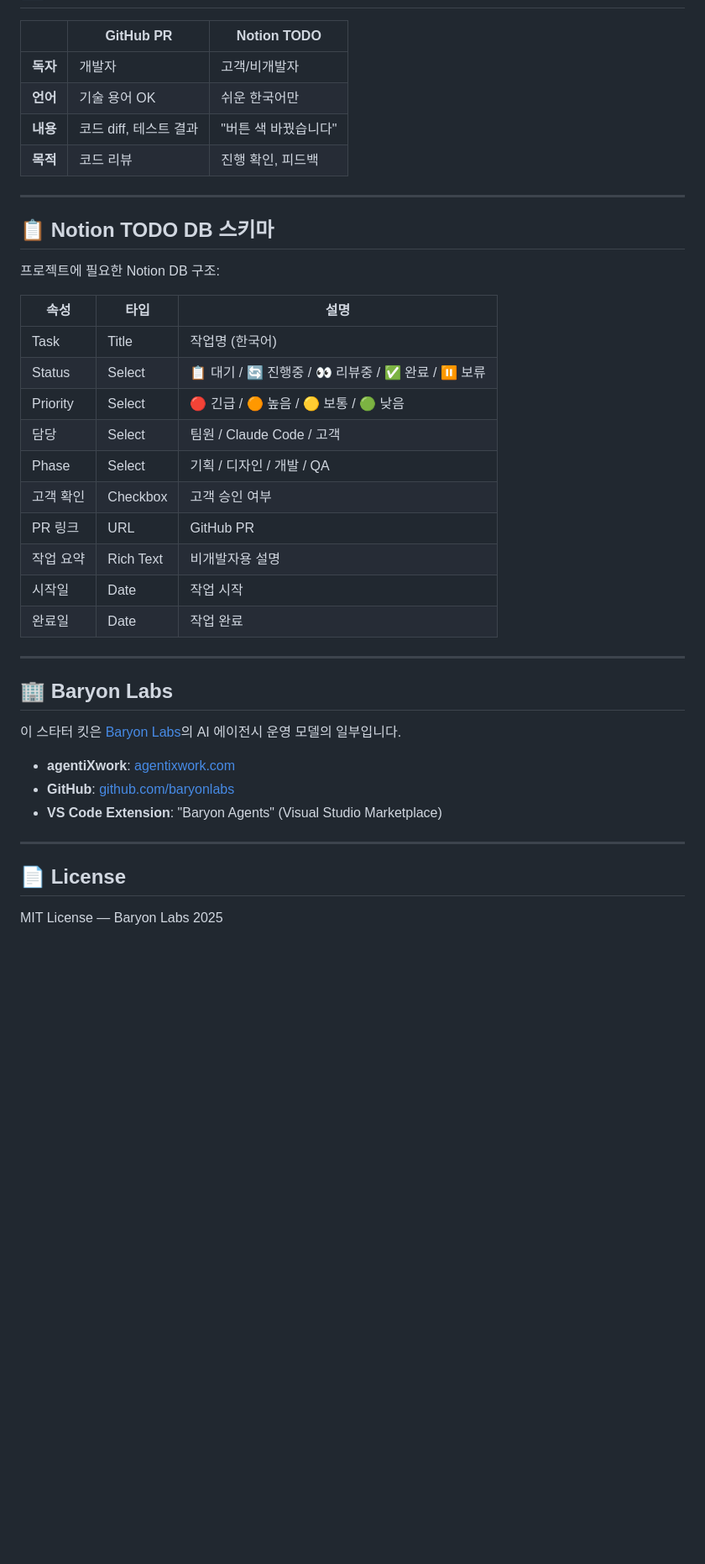
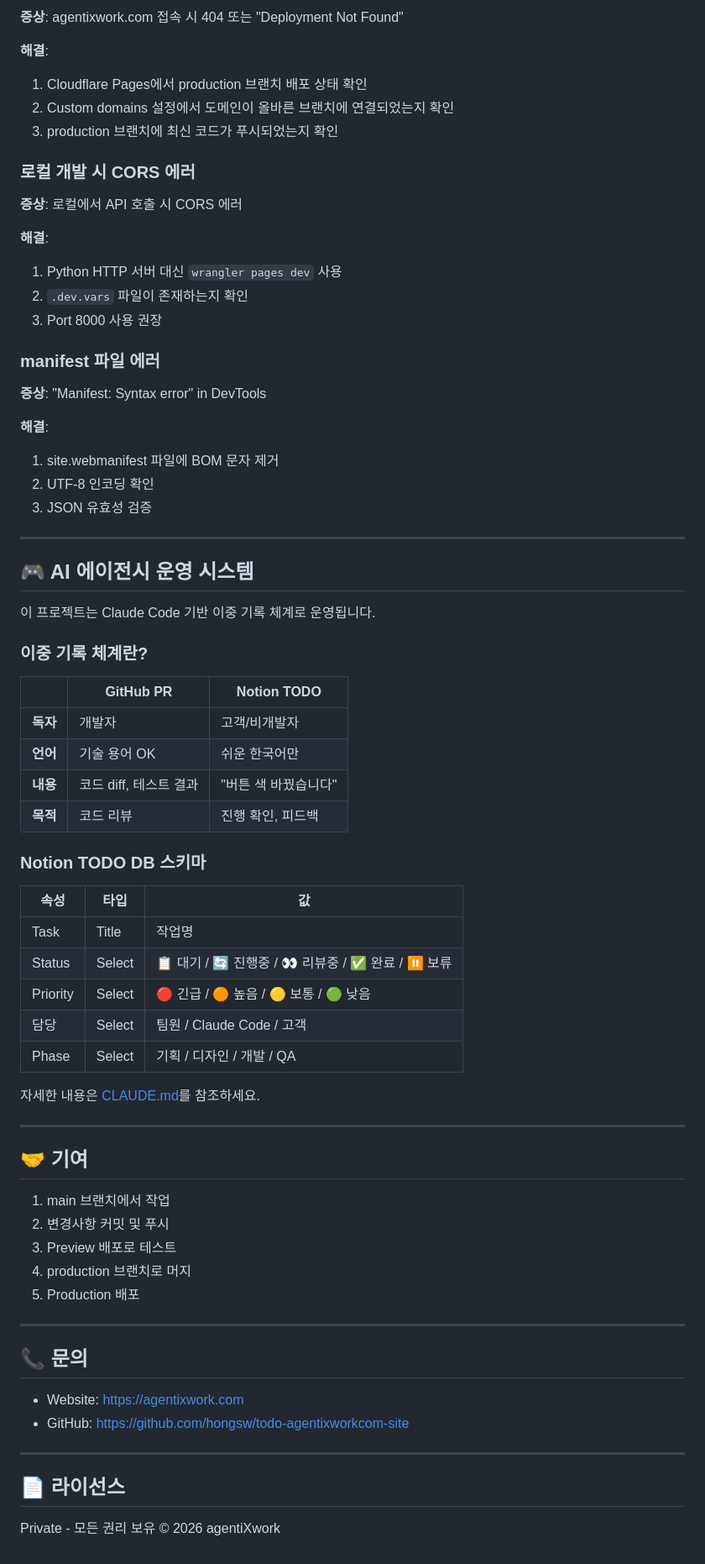
Before and after one commit to hongsw/todo-agentixworkcom-site, a Markdown page: README.md, the part around one of its changes. Shown at 84% size. GitHub-like rendering; blank space fills up the shorter version.

```diff
--- a/README.md
+++ b/README.md
@@ -109,3 +242,35 @@ project-root/
+**증상**: agentixwork.com 접속 시 404 또는 "Deployment Not Found"
+
+**해결**:
+1. Cloudflare Pages에서 production 브랜치 배포 상태 확인
+2. Custom domains 설정에서 도메인이 올바른 브랜치에 연결되었는지 확인
+3. production 브랜치에 최신 코드가 푸시되었는지 확인
+
+### 로컬 개발 시 CORS 에러
+
+**증상**: 로컬에서 API 호출 시 CORS 에러
+
+**해결**:
+1. Python HTTP 서버 대신 `wrangler pages dev` 사용
+2. `.dev.vars` 파일이 존재하는지 확인
+3. Port 8000 사용 권장
+
+### manifest 파일 에러
+
+**증상**: "Manifest: Syntax error" in DevTools
+
+**해결**:
+1. site.webmanifest 파일에 BOM 문자 제거
+2. UTF-8 인코딩 확인
+3. JSON 유효성 검증
+
+---
+
+## 🎮 AI 에이전시 운영 시스템
+
+이 프로젝트는 Claude Code 기반 이중 기록 체계로 운영됩니다.
+
+### 이중 기록 체계란?
 
 | | GitHub PR | Notion TODO |
 |---|---|---|
@@ -114,37 +279,37 @@ project-root/
 | **내용** | 코드 diff, 테스트 결과 | "버튼 색 바꿨습니다" |
 | **목적** | 코드 리뷰 | 진행 확인, 피드백 |
 
----
+### Notion TODO DB 스키마
 
-## 📋 Notion TODO DB 스키마
-
-프로젝트에 필요한 Notion DB 구조:
-
-| 속성 | 타입 | 설명 |
-|------|------|------|
-| Task | Title | 작업명 (한국어) |
+| 속성 | 타입 | 값 |
+|------|------|-----|
+| Task | Title | 작업명 |
 | Status | Select | 📋 대기 / 🔄 진행중 / 👀 리뷰중 / ✅ 완료 / ⏸️ 보류 |
 | Priority | Select | 🔴 긴급 / 🟠 높음 / 🟡 보통 / 🟢 낮음 |
 | 담당 | Select | 팀원 / Claude Code / 고객 |
 | Phase | Select | 기획 / 디자인 / 개발 / QA |
-| 고객 확인 | Checkbox | 고객 승인 여부 |
-| PR 링크 | URL | GitHub PR |
-| 작업 요약 | Rich Text | 비개발자용 설명 |
-| 시작일 | Date | 작업 시작 |
-| 완료일 | Date | 작업 완료 |
+
+자세한 내용은 [CLAUDE.md](./CLAUDE.md)를 참조하세요.
 
 ---
 
-## 🏢 Baryon Labs
+## 🤝 기여
 
-이 스타터 킷은 [Baryon Labs](https://miri.dev)의 AI 에이전시 운영 모델의 일부입니다.
-
-- **agentiXwork**: [agentixwork.com](https://agentixwork.com)
-- **GitHub**: [github.com/baryonlabs](https://github.com/baryonlabs)
-- **VS Code Extension**: "Baryon Agents" (Visual Studio Marketplace)
+1. main 브랜치에서 작업
+2. 변경사항 커밋 및 푸시
+3. Preview 배포로 테스트
+4. production 브랜치로 머지
+5. Production 배포
 
 ---
 
-## 📄 License
+## 📞 문의
 
-MIT License — Baryon Labs 2025
+- Website: https://agentixwork.com
+- GitHub: https://github.com/hongsw/todo-agentixworkcom-site
+
+---
+
+## 📄 라이선스
+
+Private - 모든 권리 보유 © 2026 agentiXwork
```
Also changed, not shown: other parts of README.md (+210 -77 lines).
